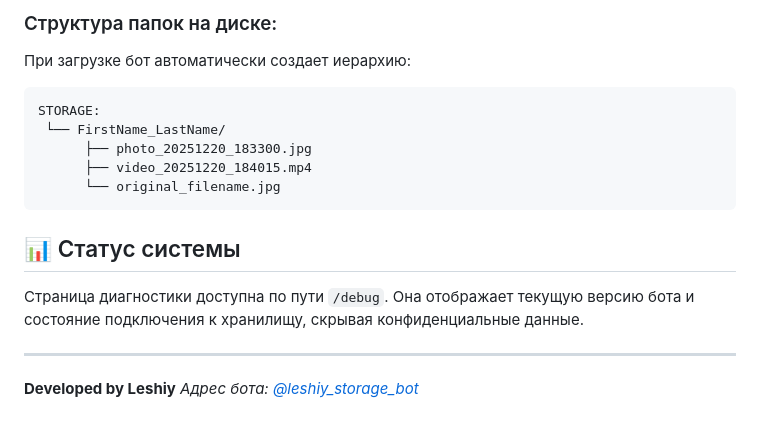
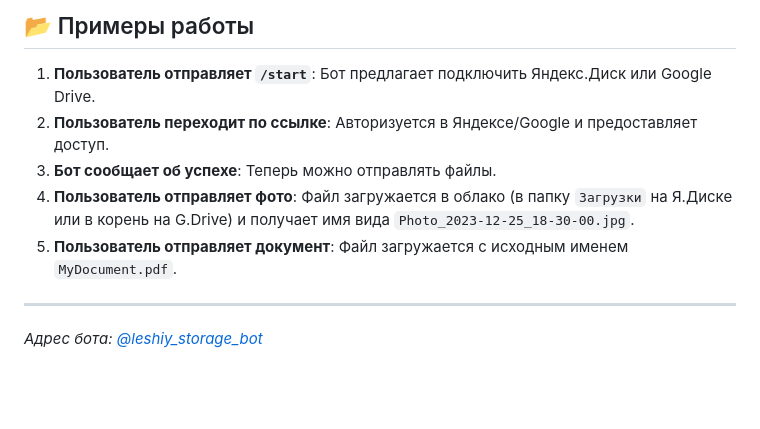
Before and after one commit to leshiy-ai/leshiy-storage-bot, a Markdown page: README.md, the part around one of its changes. GitHub-like rendering; blank space fills up the shorter version.

````diff
--- a/README.md
+++ b/README.md
@@ -56,15 +55,11 @@
 
-### Структура папок на диске:
-При загрузке бот автоматически создает иерархию:
-```text
-STORAGE:
- └── FirstName_LastName/
-      ├── photo_20251220_183300.jpg
-      ├── video_20251220_184015.mp4
-      └── original_filename.jpg
-```
-## 📊 Статус системы
-Страница диагностики доступна по пути `/debug`. Она отображает текущую версию бота и состояние подключения к хранилищу, скрывая конфиденциальные данные.
+## 📂 Примеры работы
+
+1.  **Пользователь отправляет `/start`**: Бот предлагает подключить Яндекс.Диск или Google Drive.
+2.  **Пользователь переходит по ссылке**: Авторизуется в Яндексе/Google и предоставляет доступ.
+3.  **Бот сообщает об успехе**: Теперь можно отправлять файлы.
+4.  **Пользователь отправляет фото**: Файл загружается в облако (в папку `Загрузки` на Я.Диске или в корень на G.Drive) и получает имя вида `Photo_2023-12-25_18-30-00.jpg`.
+5.  **Пользователь отправляет документ**: Файл загружается с исходным именем `MyDocument.pdf`.
 
 ---
-**Developed by Leshiy** *Адрес бота: [@leshiy_storage_bot](https://t.me/leshiy_storage_bot)*
+*Адрес бота: [@leshiy_storage_bot](https://t.me/leshiy_storage_bot)*
````
Also changed, not shown: other parts of README.md (+43 -44 lines).
